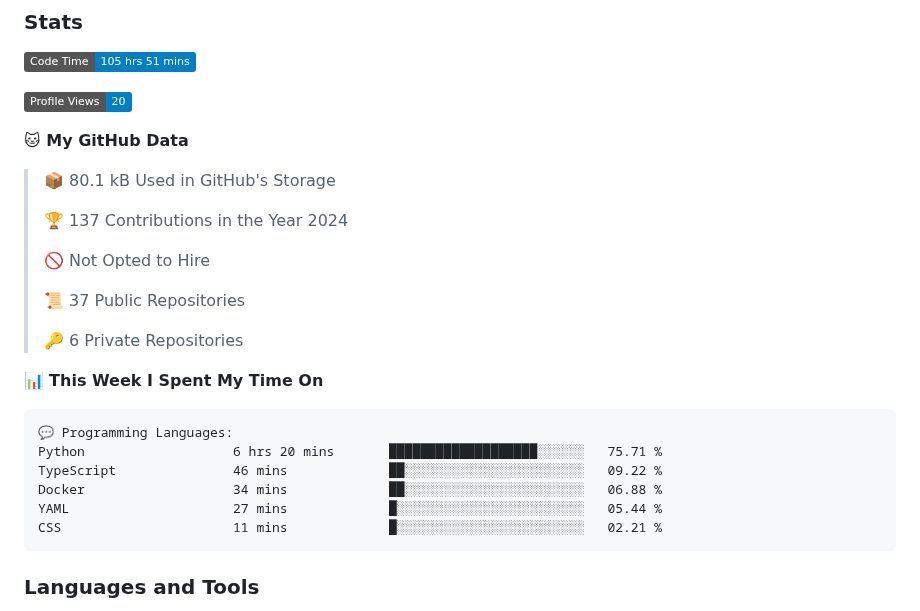
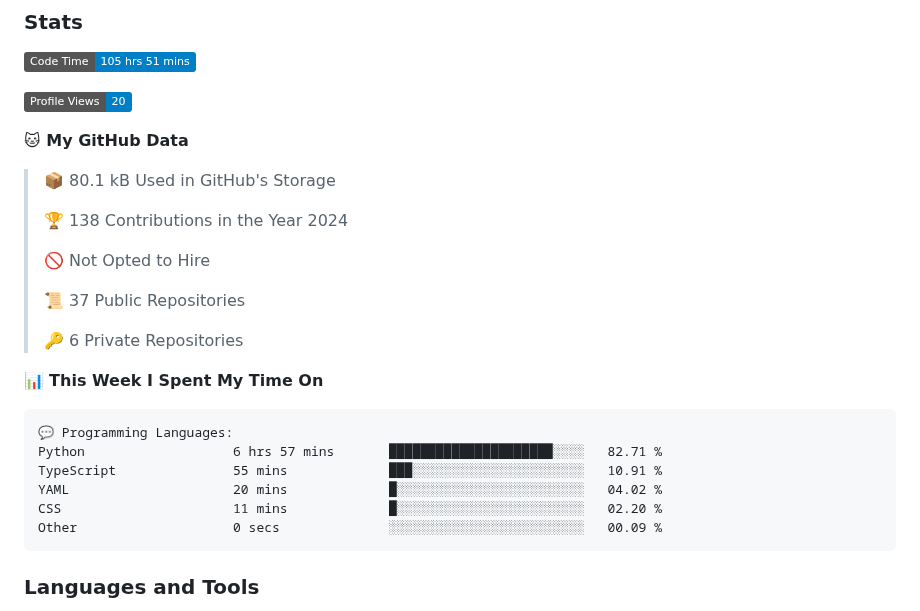
Before and after one commit to DevArtech/devartech, a Markdown page: README.md, the part around the change. Rendered like a GitHub page; badges without logos.

Commit message:
Updated with Dev Metrics

````diff
--- a/README.md
+++ b/README.md
@@ -18,7 +18,7 @@
 
 > 📦 80.1 kB Used in GitHub's Storage
  >
-> 🏆 137 Contributions in the Year 2024
+> 🏆 138 Contributions in the Year 2024
  >
 > 🚫 Not Opted to Hire
  >
@@ -30,11 +30,11 @@
 
 ```text
 💬 Programming Languages:
-Python                   6 hrs 20 mins       ███████████████████░░░░░░   75.71 %
-TypeScript               46 mins             ██░░░░░░░░░░░░░░░░░░░░░░░   09.22 %
-Docker                   34 mins             ██░░░░░░░░░░░░░░░░░░░░░░░   06.88 %
-YAML                     27 mins             █░░░░░░░░░░░░░░░░░░░░░░░░   05.44 %
-CSS                      11 mins             █░░░░░░░░░░░░░░░░░░░░░░░░   02.21 %
+Python                   6 hrs 57 mins       █████████████████████░░░░   82.71 %
+TypeScript               55 mins             ███░░░░░░░░░░░░░░░░░░░░░░   10.91 %
+YAML                     20 mins             █░░░░░░░░░░░░░░░░░░░░░░░░   04.02 %
+CSS                      11 mins             █░░░░░░░░░░░░░░░░░░░░░░░░   02.20 %
+Other                    0 secs              ░░░░░░░░░░░░░░░░░░░░░░░░░   00.09 %
 ```
 
 
````
